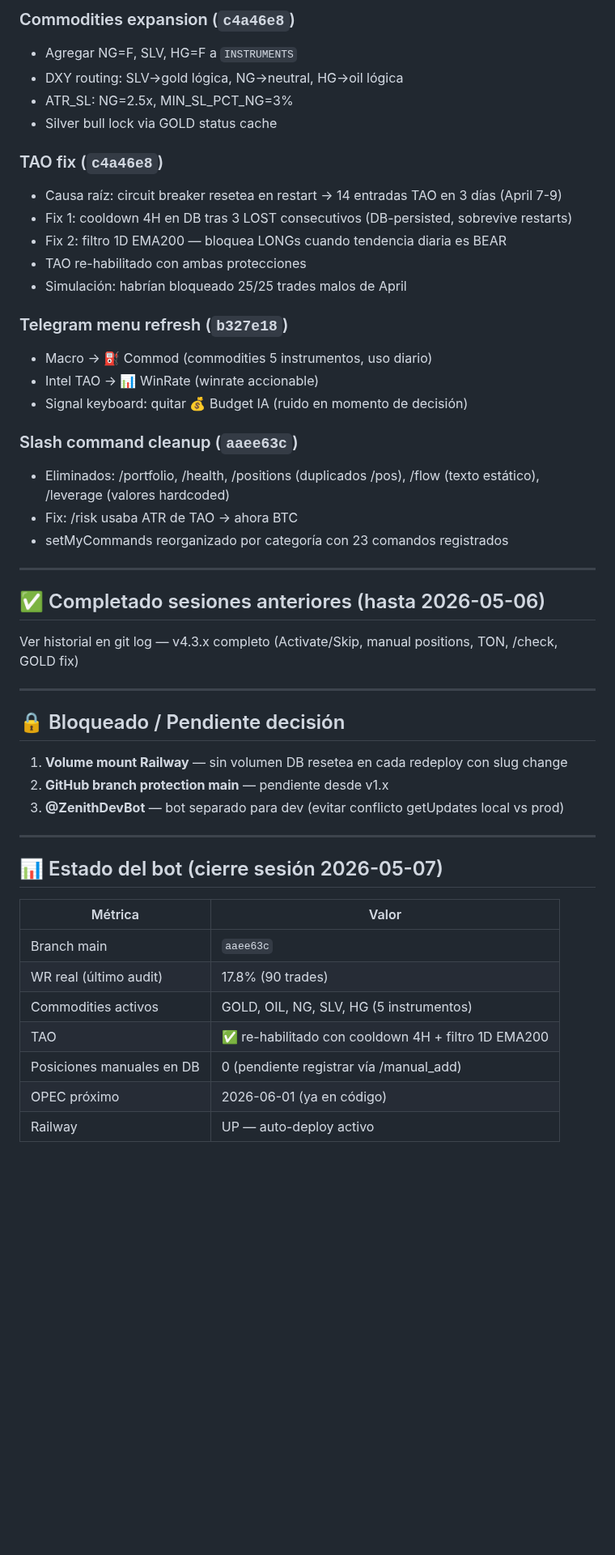
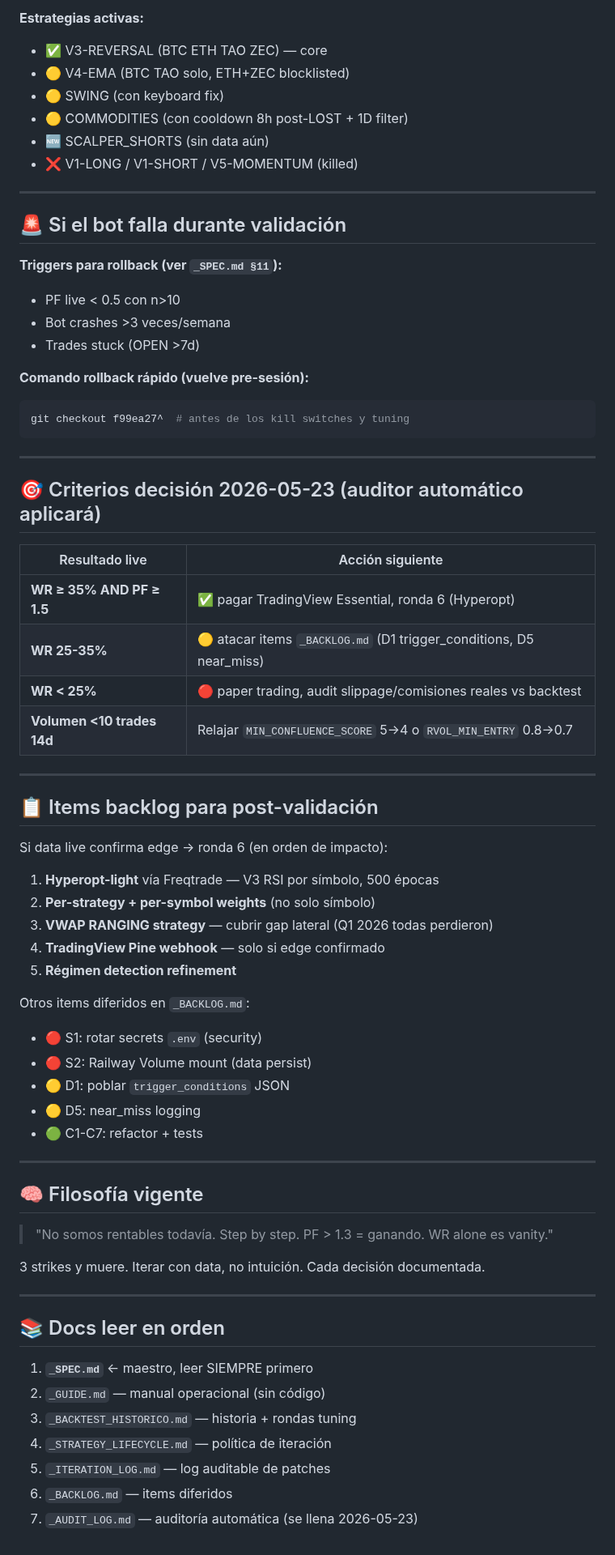
Before and after one commit to fercreek/vigil, a Markdown page: _NEXT.md, the part around one of its changes. Shown at 81% size. GitHub-like rendering; blank space fills up the shorter version.

````diff
--- a/_NEXT.md
+++ b/_NEXT.md
@@ -61,51 +36,72 @@ Bot prod `aaee63c` corriendo Railway.
 
-### Commodities expansion (`c4a46e8`)
-- Agregar NG=F, SLV, HG=F a `INSTRUMENTS`
-- DXY routing: SLV→gold lógica, NG→neutral, HG→oil lógica
-- ATR_SL: NG=2.5x, MIN_SL_PCT_NG=3%
-- Silver bull lock via GOLD status cache
-
-### TAO fix (`c4a46e8`)
-- Causa raíz: circuit breaker resetea en restart → 14 entradas TAO en 3 días (April 7-9)
-- Fix 1: cooldown 4H en DB tras 3 LOST consecutivos (DB-persisted, sobrevive restarts)
-- Fix 2: filtro 1D EMA200 — bloquea LONGs cuando tendencia diaria es BEAR
-- TAO re-habilitado con ambas protecciones
-- Simulación: habrían bloqueado 25/25 trades malos de April
-
-### Telegram menu refresh (`b327e18`)
-- Macro → ⛽ Commod (commodities 5 instrumentos, uso diario)
-- Intel TAO → 📊 WinRate (winrate accionable)
-- Signal keyboard: quitar 💰 Budget IA (ruido en momento de decisión)
-
-### Slash command cleanup (`aaee63c`)
-- Eliminados: /portfolio, /health, /positions (duplicados /pos), /flow (texto estático), /leverage (valores hardcoded)
-- Fix: /risk usaba ATR de TAO → ahora BTC
-- setMyCommands reorganizado por categoría con 23 comandos registrados
+**Estrategias activas:**
+- ✅ V3-REVERSAL (BTC ETH TAO ZEC) — core
+- 🟡 V4-EMA (BTC TAO solo, ETH+ZEC blocklisted)
+- 🟡 SWING (con keyboard fix)
+- 🟡 COMMODITIES (con cooldown 8h post-LOST + 1D filter)
+- 🆕 SCALPER_SHORTS (sin data aún)
+- ❌ V1-LONG / V1-SHORT / V5-MOMENTUM (killed)
 
 ---
 
-## ✅ Completado sesiones anteriores (hasta 2026-05-06)
+## 🚨 Si el bot falla durante validación
 
-Ver historial en git log — v4.3.x completo (Activate/Skip, manual positions, TON, /check, GOLD fix)
+**Triggers para rollback (ver `_SPEC.md §11`):**
+- PF live < 0.5 con n>10
+- Bot crashes >3 veces/semana
+- Trades stuck (OPEN >7d)
+
+**Comando rollback rápido (vuelve pre-sesión):**
+```bash
+git checkout f99ea27^  # antes de los kill switches y tuning
+```
 
 ---
 
-## 🔒 Bloqueado / Pendiente decisión
+## 🎯 Criterios decisión 2026-05-23 (auditor automático aplicará)
 
-1. **Volume mount Railway** — sin volumen DB resetea en cada redeploy con slug change
-2. **GitHub branch protection main** — pendiente desde v1.x
-3. **@ZenithDevBot** — bot separado para dev (evitar conflicto getUpdates local vs prod)
+| Resultado live | Acción siguiente |
+|----------------|------------------|
+| **WR ≥ 35% AND PF ≥ 1.5** | ✅ pagar TradingView Essential, ronda 6 (Hyperopt) |
+| **WR 25-35%** | 🟡 atacar items `_BACKLOG.md` (D1 trigger_conditions, D5 near_miss) |
+| **WR < 25%** | 🔴 paper trading, audit slippage/comisiones reales vs backtest |
+| **Volumen <10 trades 14d** | Relajar `MIN_CONFLUENCE_SCORE` 5→4 o `RVOL_MIN_ENTRY` 0.8→0.7 |
 
 ---
 
-## 📊 Estado del bot (cierre sesión 2026-05-07)
+## 📋 Items backlog para post-validación
 
-| Métrica | Valor |
-|---------|-------|
-| Branch main | `aaee63c` |
-| WR real (último audit) | 17.8% (90 trades) |
-| Commodities activos | GOLD, OIL, NG, SLV, HG (5 instrumentos) |
-| TAO | ✅ re-habilitado con cooldown 4H + filtro 1D EMA200 |
-| Posiciones manuales en DB | 0 (pendiente registrar vía /manual_add) |
-| OPEC próximo | 2026-06-01 (ya en código) |
-| Railway | UP — auto-deploy activo |
+Si data live confirma edge → ronda 6 (en orden de impacto):
+
+1. **Hyperopt-light** vía Freqtrade — V3 RSI por símbolo, 500 épocas
+2. **Per-strategy + per-symbol weights** (no solo símbolo)
+3. **VWAP RANGING strategy** — cubrir gap lateral (Q1 2026 todas perdieron)
+4. **TradingView Pine webhook** — solo si edge confirmado
+5. **Régimen detection refinement**
+
+Otros items diferidos en `_BACKLOG.md`:
+- 🔴 S1: rotar secrets `.env` (security)
+- 🔴 S2: Railway Volume mount (data persist)
+- 🟡 D1: poblar `trigger_conditions` JSON
+- 🟡 D5: near_miss logging
+- 🟢 C1-C7: refactor + tests
+
+---
+
+## 🧠 Filosofía vigente
+
+> "No somos rentables todavía. Step by step. PF > 1.3 = ganando. WR alone es vanity."
+
+3 strikes y muere. Iterar con data, no intuición. Cada decisión documentada.
+
+---
+
+## 📚 Docs leer en orden
+
+1. **`_SPEC.md`** ← maestro, leer SIEMPRE primero
+2. `_GUIDE.md` — manual operacional (sin código)
+3. `_BACKTEST_HISTORICO.md` — historia + rondas tuning
+4. `_STRATEGY_LIFECYCLE.md` — política de iteración
+5. `_ITERATION_LOG.md` — log auditable de patches
+6. `_BACKLOG.md` — items diferidos
+7. `_AUDIT_LOG.md` — auditoría automática (se llena 2026-05-23)
````
Also changed, not shown: other parts of _NEXT.md (+21 -46 lines), _SPEC.md (added, +448 -0 lines).
